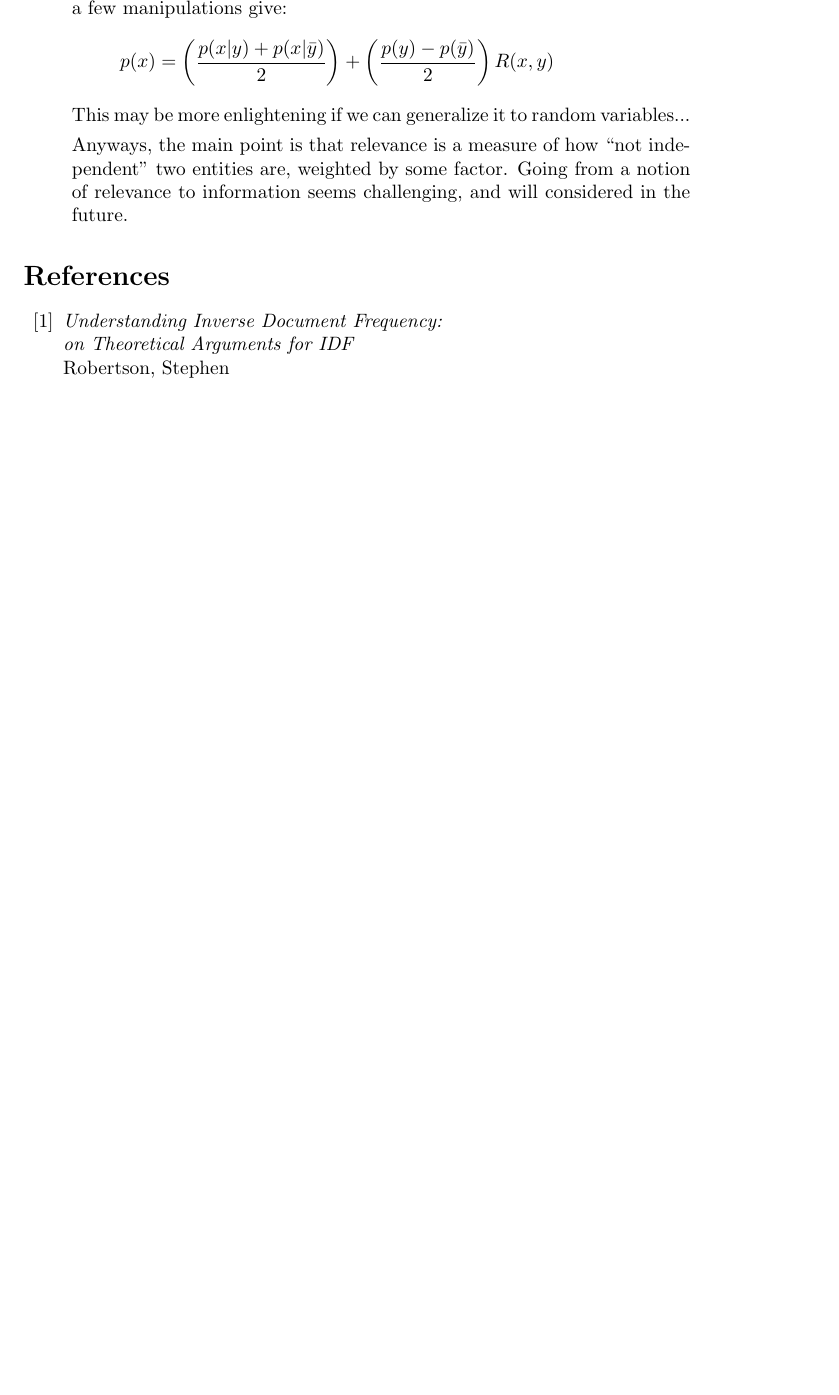
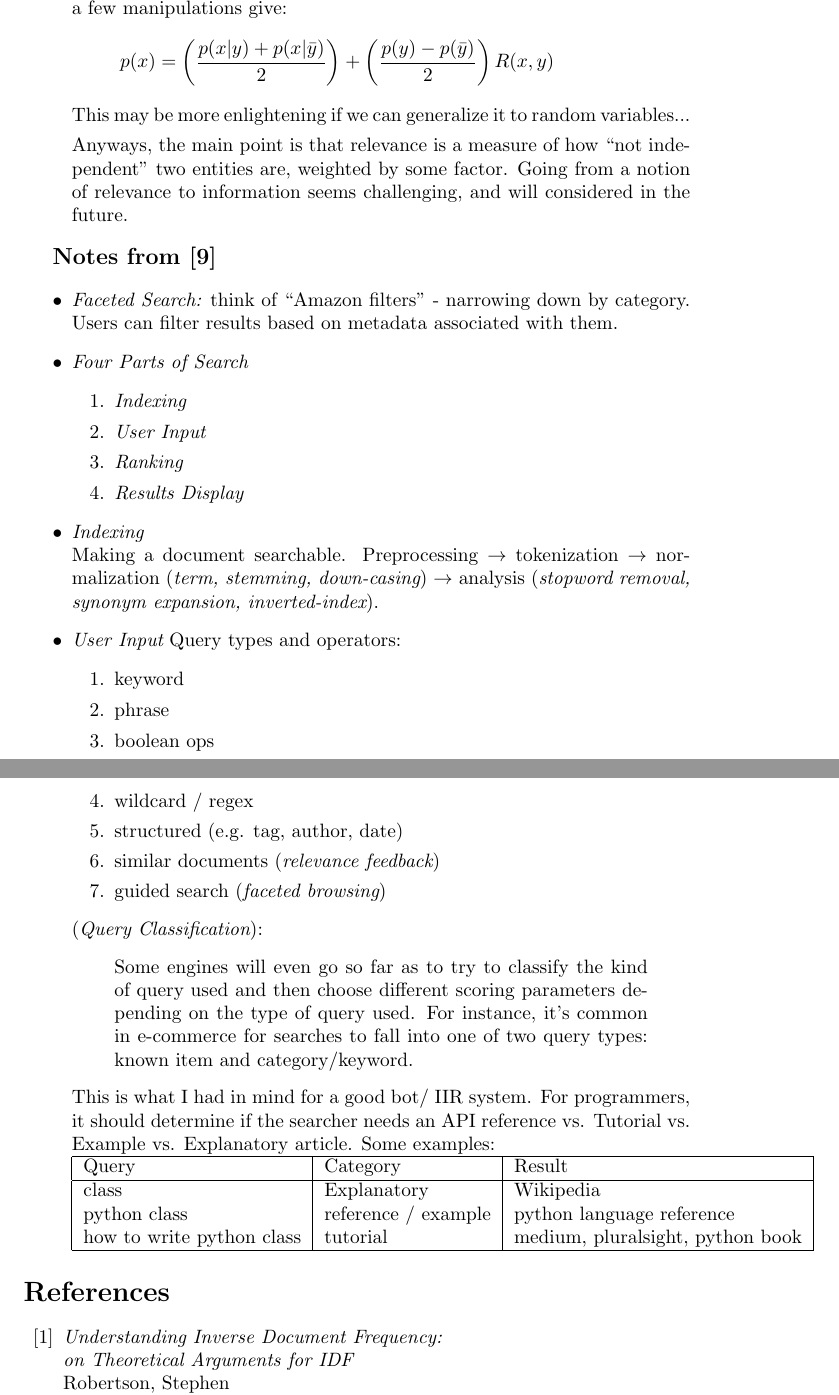
Before and after one commit to nathan-chappell/notes-on-bots, a LaTeX document (concept_notes.tex, which reads new_commands.tex): part of page 11 of 12 before the commit and two parts of pages 11 and 12 of 13 after it, the two joined at a grey line, cut so that both start at the same text, the shorter picture padded with empty space. Compiled offline with pdfLaTeX.

```diff
--- a/notes.tex
+++ b/concept_notes.tex
@@ -426,6 +426,52 @@
 
 \end{itemize}
 
+\hi{Notes from \cite{tamingtext}}
+
+\begin{itemize}
+
+\item \hii{Faceted Search:} think of ``Amazon filters'' - narrowing down by category.  Users can filter results based on metadata associated with them.
+
+\item \hii{Four Parts of Search}
+    \begin{enumerate}
+        \item \hiii{Indexing}
+        \item \hiii{User Input}
+        \item \hiii{Ranking}
+        \item \hiii{Results Display}
+    \end{enumerate}
+
+\item \hii{Indexing} \\
+    Making a document searchable. Preprocessing $\to$ tokenization $\to$ normalization \term{term, stemming, down-casing} $\to$ analysis \term{stopword removal, synonym expansion, inverted-index}.
+
+\item \hii{User Input} Query types and operators:
+    \begin{enumerate}
+        \item keyword
+        \item phrase
+        \item boolean ops
+        \item wildcard / regex
+        \item structured (e.g. tag, author, date)
+        \item similar documents \term{relevance feedback}
+        \item guided search \term{faceted browsing}
+    \end{enumerate}
+
+    \term{Query Classification}:
+    \begin{quote}
+        Some engines will even go so far as to try to classify the kind of query used and then choose  different  scoring  parameters  depending  on  the  type  of  query  used.  For instance, it’s common in e-commerce for searches to fall into one of two query types: known item and category/keyword.
+    \end{quote}
+
+    This is what I had in mind for a good bot/ IIR system.  For programmers, it should determine if the searcher needs an API reference vs. Tutorial vs. Example vs. Explanatory article.  Some examples: \\
+    \begin{tabular}{|l|l|l|}
+    \hline
+    Query & Category & Result \\
+    \hline
+    class & Explanatory & Wikipedia \\
+    python class & reference / example & python language reference \\
+    how to write python class & tutorial & medium, pluralsight, python book\\
+    \hline
+    \end{tabular}
+
+\end{itemize}
+
 %
 
 
--- a/new_commands.tex
+++ b/new_commands.tex
@@ -13,3 +13,4 @@
 \newcommand{\M}{\mathcal{M}}
 \newcommand{\file}[1]{{\tt #1}}
 \newcommand{\code}[1]{{\tt #1}}
+\newcommand{\term}[1]{({\it #1})}
```
Also changed, not shown: Makefile, bot_framework_notes.pdf (deleted), concept_notes.pdf (added), notes.pdf (deleted), tool_notes.pdf (added), tool_notes.tex (renamed from bot_framework_notes.tex), concept_notes.tex (6 more changed lines).
